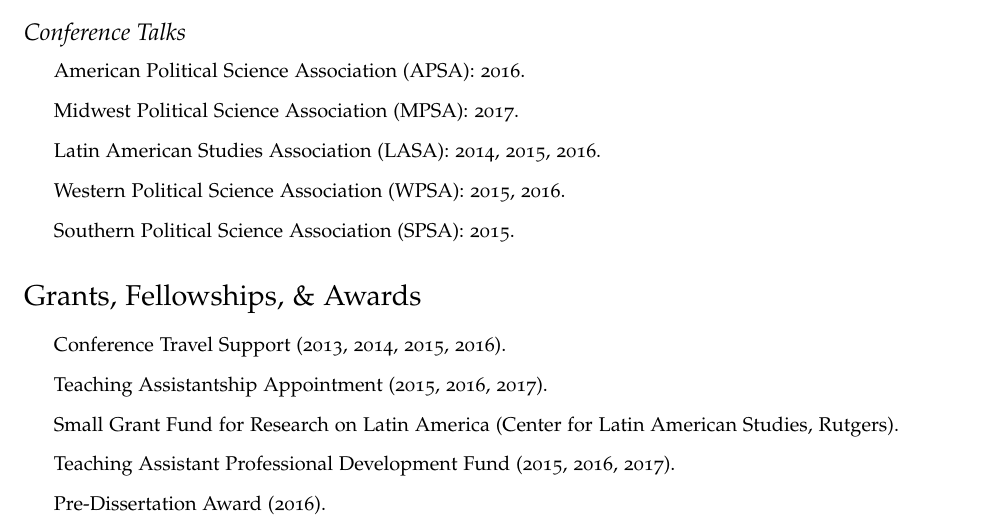
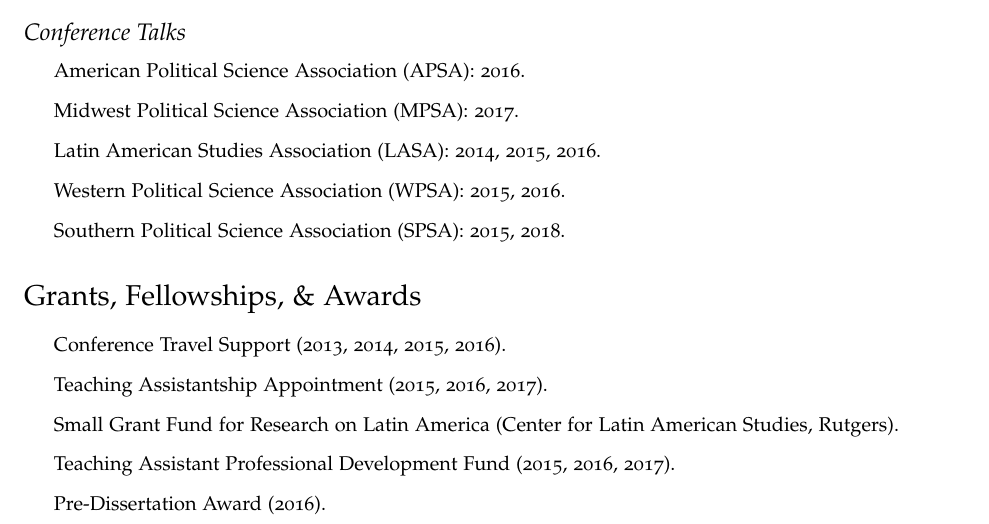
Before and after one commit to hbahamonde/Job_Market, a LaTeX CV (Bahamonde_CV.tex): part of page 2 of 4, cut so that both start at the same text. The pictures show the PDF file Bahamonde_CV.pdf that the author committed with the source.

Commit message:
new conference

```diff
--- a/Bahamonde_CV.tex
+++ b/Bahamonde_CV.tex
@@ -199,7 +199,7 @@
 \item Midwest Political Science Association (MPSA): 2017.
 \item Latin American Studies Association (LASA): 2014, 2015, 2016.
 \item Western Political Science Association (WPSA): 2015, 2016.
-\item Southern Political Science Association (SPSA): 2015.
+\item Southern Political Science Association (SPSA): 2015, 2018.
 \end{itemize}
 
 
```
Also changed, not shown: Bahamonde_CV.pdf.
